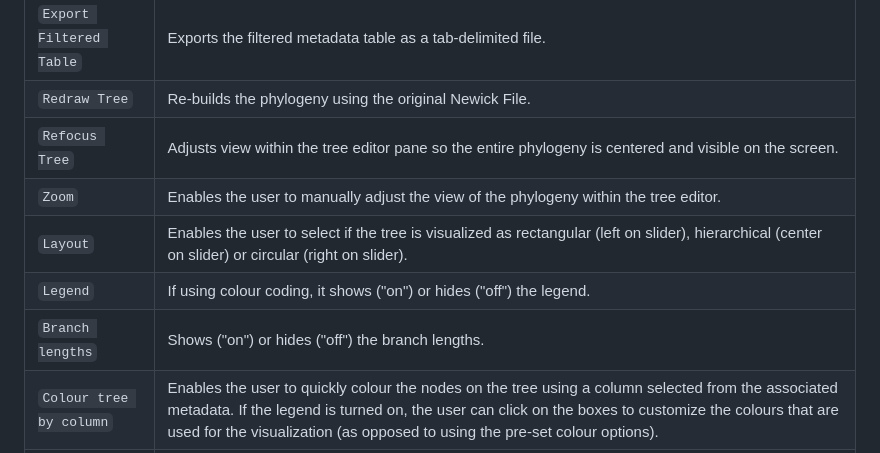
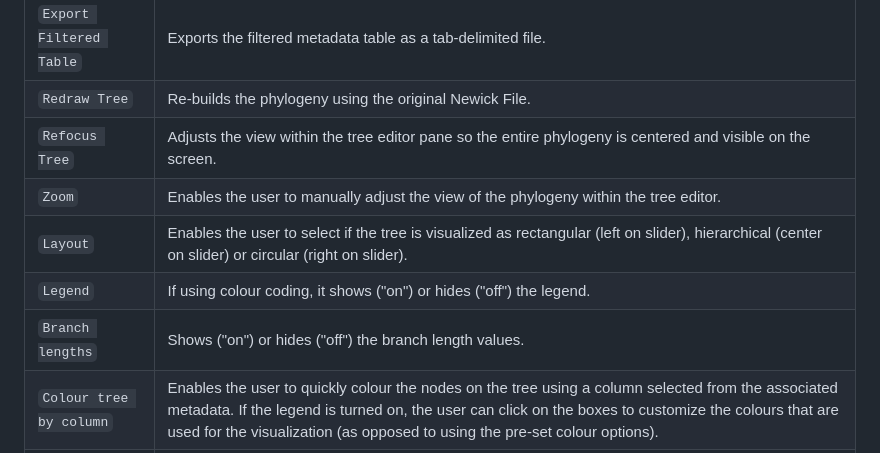
Before and after one commit to phac-nml/ArborView, a Markdown page: README.md, the part around the change. Rendered like a GitHub page.

```diff
--- a/README.md
+++ b/README.md
@@ -78,11 +78,11 @@ The program functions are denoted by the buttons present on the left-hand portio
 | `Export Full Table` | Exports the metadata table as a tab-delimited file. |
 | `Export Filtered Table` | Exports the filtered metadata table as a tab-delimited file. |
 | `Redraw Tree` | Re-builds the phylogeny using the original Newick File. |
-| `Refocus Tree` | Adjusts view within the tree editor pane so the entire phylogeny is centered and visible on the screen. |
+| `Refocus Tree` | Adjusts the view within the tree editor pane so the entire phylogeny is centered and visible on the screen. |
 | `Zoom` | Enables the user to manually adjust the view of the phylogeny within the tree editor. |
 | `Layout` | Enables the user to select if the tree is visualized as rectangular (left on slider), hierarchical (center on slider) or circular (right on slider). |
 | `Legend` | If using colour coding, it shows ("on") or hides ("off") the legend. |
-| `Branch lengths` | Shows ("on") or hides ("off") the branch lengths. |
+| `Branch lengths` | Shows ("on") or hides ("off") the branch length values. |
 | `Colour tree by column` | Enables the user to quickly colour the nodes on the tree using a column selected from the associated metadata. If the legend is turned on, the user can click on the boxes to customize the colours that are used for the visualization (as opposed to using the pre-set colour options). |
 | `Filter data` | If a node is selected from the tree using the tree editor, the user can use this button to quickly filter the associated metadata for the sample. |
 | `Clear nodes` | Clears the selected nodes from the tree editor. Note this does not remove the nodes, but simply unselects them so other nodes may be selected for further filtering. |
```
